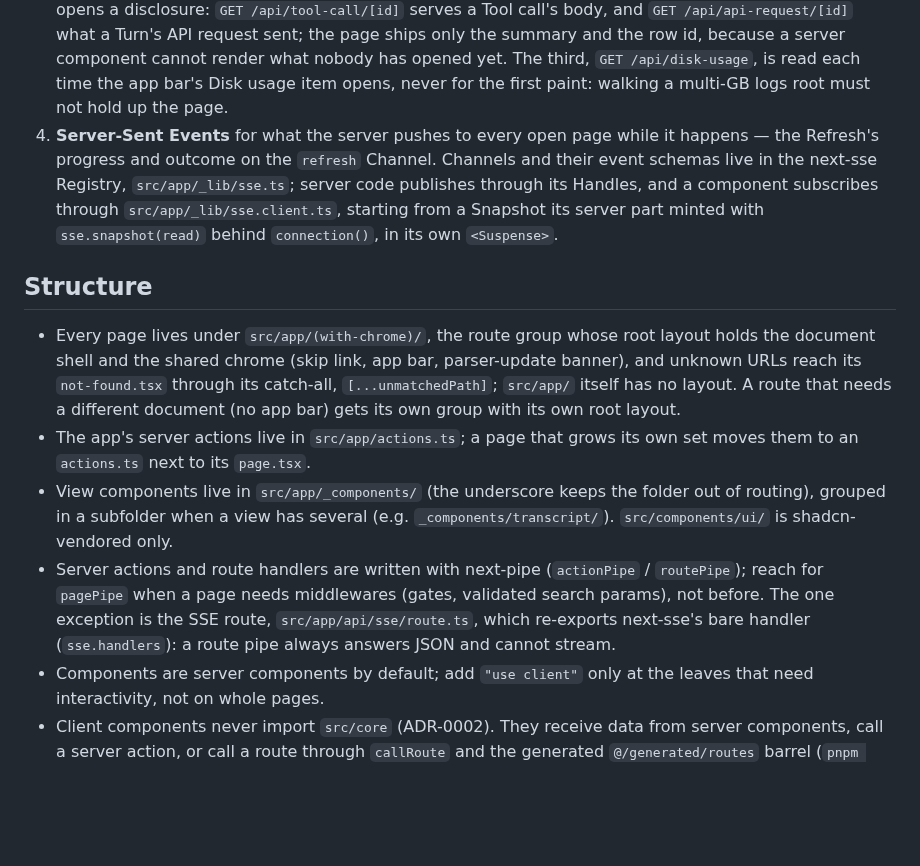
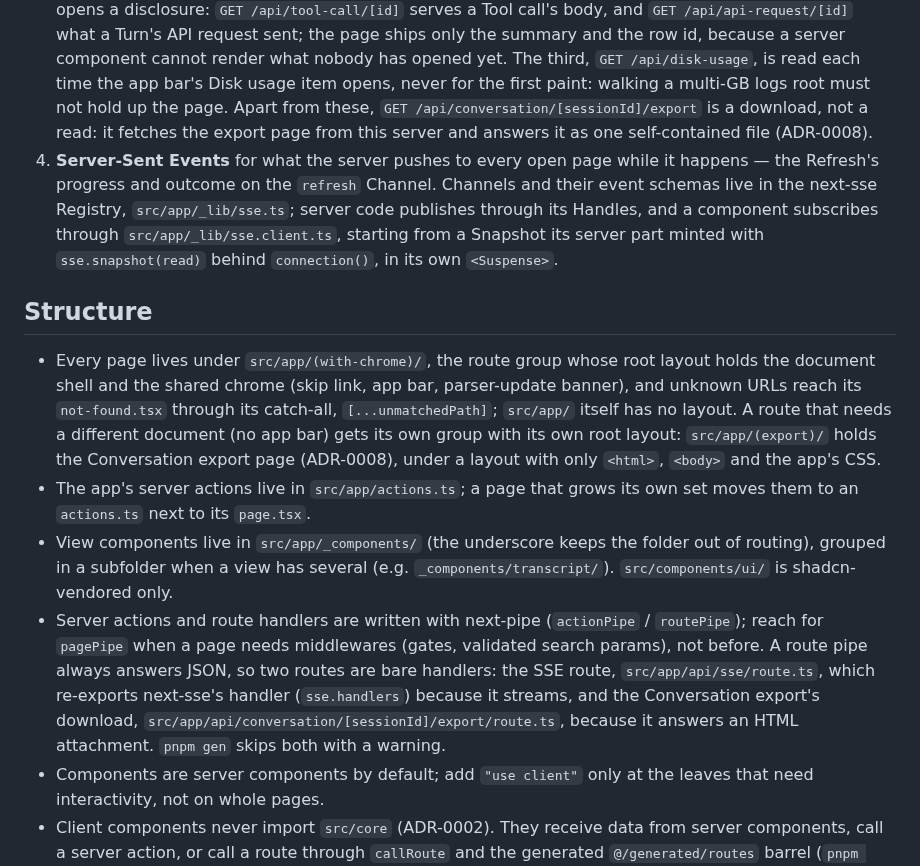
Before and after one commit to flolefebvre/claude-convo-analyzer, a Markdown page: docs/codebase/app-router.md, the part around the change. Drawn GitHub-style; blank space fills up the shorter version.

```diff
--- a/docs/codebase/app-router.md
+++ b/docs/codebase/app-router.md
@@ -17,7 +17,8 @@ In order of preference — reach for the next one only when the previous doesn't
    what a Turn's API request sent; the page ships only the summary and the row id, because a server
    component cannot render what nobody has opened yet. The third, `GET /api/disk-usage`, is read each time
    the app bar's Disk usage item opens, never for the first paint: walking a multi-GB logs root must not
-   hold up the page.
+   hold up the page. Apart from these, `GET /api/conversation/[sessionId]/export` is a download, not a read:
+   it fetches the export page from this server and answers it as one self-contained file (ADR-0008).
 4. **Server-Sent Events** for what the server pushes to every open page while it happens — the Refresh's
    progress and outcome on the `refresh` Channel. Channels and their event schemas live in the next-sse
    Registry, `src/app/_lib/sse.ts`; server code publishes through its Handles, and a component subscribes
@@ -29,15 +30,18 @@ In order of preference — reach for the next one only when the previous doesn't
 - Every page lives under `src/app/(with-chrome)/`, the route group whose root layout holds the document
   shell and the shared chrome (skip link, app bar, parser-update banner), and unknown URLs reach its
   `not-found.tsx` through its catch-all, `[...unmatchedPath]`; `src/app/` itself has no layout. A route that
-  needs a different document (no app bar) gets its own group with its own root layout.
+  needs a different document (no app bar) gets its own group with its own root layout: `src/app/(export)/`
+  holds the Conversation export page (ADR-0008), under a layout with only `<html>`, `<body>` and the app's CSS.
 - The app's server actions live in `src/app/actions.ts`; a page that grows its own set moves them to an
   `actions.ts` next to its `page.tsx`.
 - View components live in `src/app/_components/` (the underscore keeps the folder out of routing), grouped
   in a subfolder when a view has several (e.g. `_components/transcript/`). `src/components/ui/` is
   shadcn-vendored only.
 - Server actions and route handlers are written with next-pipe (`actionPipe` / `routePipe`); reach for `pagePipe` when a page needs middlewares (gates, validated search
-  params), not before. The one exception is the SSE route, `src/app/api/sse/route.ts`, which re-exports
-  next-sse's bare handler (`sse.handlers`): a route pipe always answers JSON and cannot stream.
+  params), not before. A route pipe always answers JSON, so two routes are bare handlers: the SSE route,
+  `src/app/api/sse/route.ts`, which re-exports next-sse's handler (`sse.handlers`) because it streams, and the
+  Conversation export's download, `src/app/api/conversation/[sessionId]/export/route.ts`, because it answers
+  an HTML attachment. `pnpm gen` skips both with a warning.
 - Components are server components by default; add `"use client"` only at the leaves that need
   interactivity, not on whole pages.
 - Client components never import `src/core` (ADR-0002). They receive data from server components, call a
```
Also changed, not shown: README.md (+10 -0 lines), docs/codebase/testing.md (+2 -1 lines), docs/images/transcript-view.png, 3 other files.
